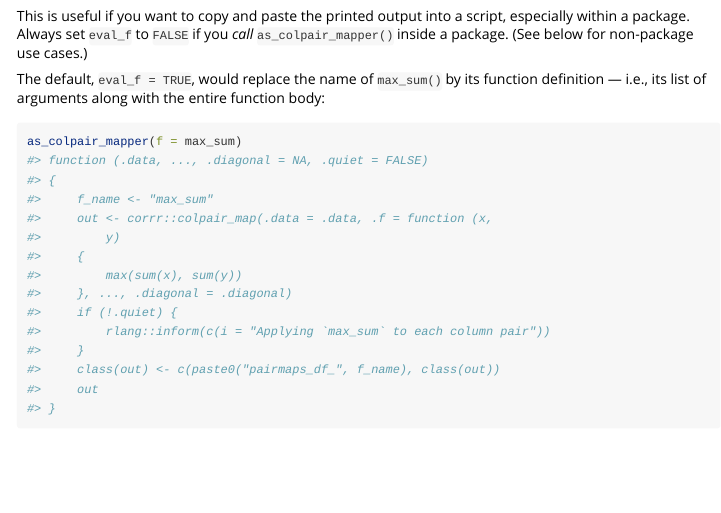
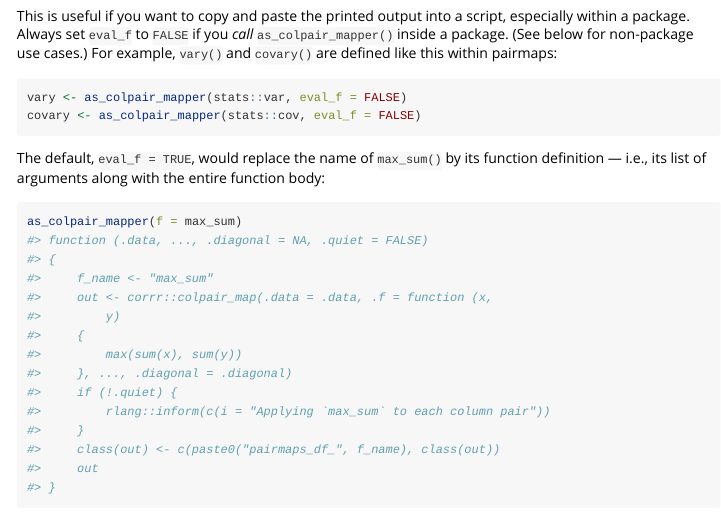
Before and after one commit to lhdjung/pairmaps, an R Markdown document (vignettes/using-pairmaps.Rmd): the page in a window 1100 px wide, from 1630 px down. Rendered offline with R 4.5, knitr and Pandoc, with nearby package versions; some code elsewhere in the file could not run offline.

Commit message:
`vary()`/`covary()` as `eval_f = FALSE` examples

````diff
--- a/vignettes/using-pairmaps.Rmd
+++ b/vignettes/using-pairmaps.Rmd
@@ -83,7 +83,12 @@ max_sum_map <- as_colpair_mapper(
 as_colpair_mapper(f = max_sum, eval_f = FALSE)
 ```
 
-This is useful if you want to copy and paste the printed output into a script, especially within a package. Always set `eval_f` to `FALSE` if you *call* `as_colpair_mapper()` inside a package. (See below for non-package use cases.)
+This is useful if you want to copy and paste the printed output into a script, especially within a package. Always set `eval_f` to `FALSE` if you *call* `as_colpair_mapper()` inside a package. (See below for non-package use cases.) For example, `vary()` and `covary()` are defined like this within pairmaps:
+
+```{r eval=FALSE}
+vary <- as_colpair_mapper(stats::var, eval_f = FALSE)
+covary <- as_colpair_mapper(stats::cov, eval_f = FALSE)
+```
 
 The default, `eval_f = TRUE`, would replace the name of `max_sum()` by its function definition --- i.e., its list of arguments along with the entire function body:
 
````
